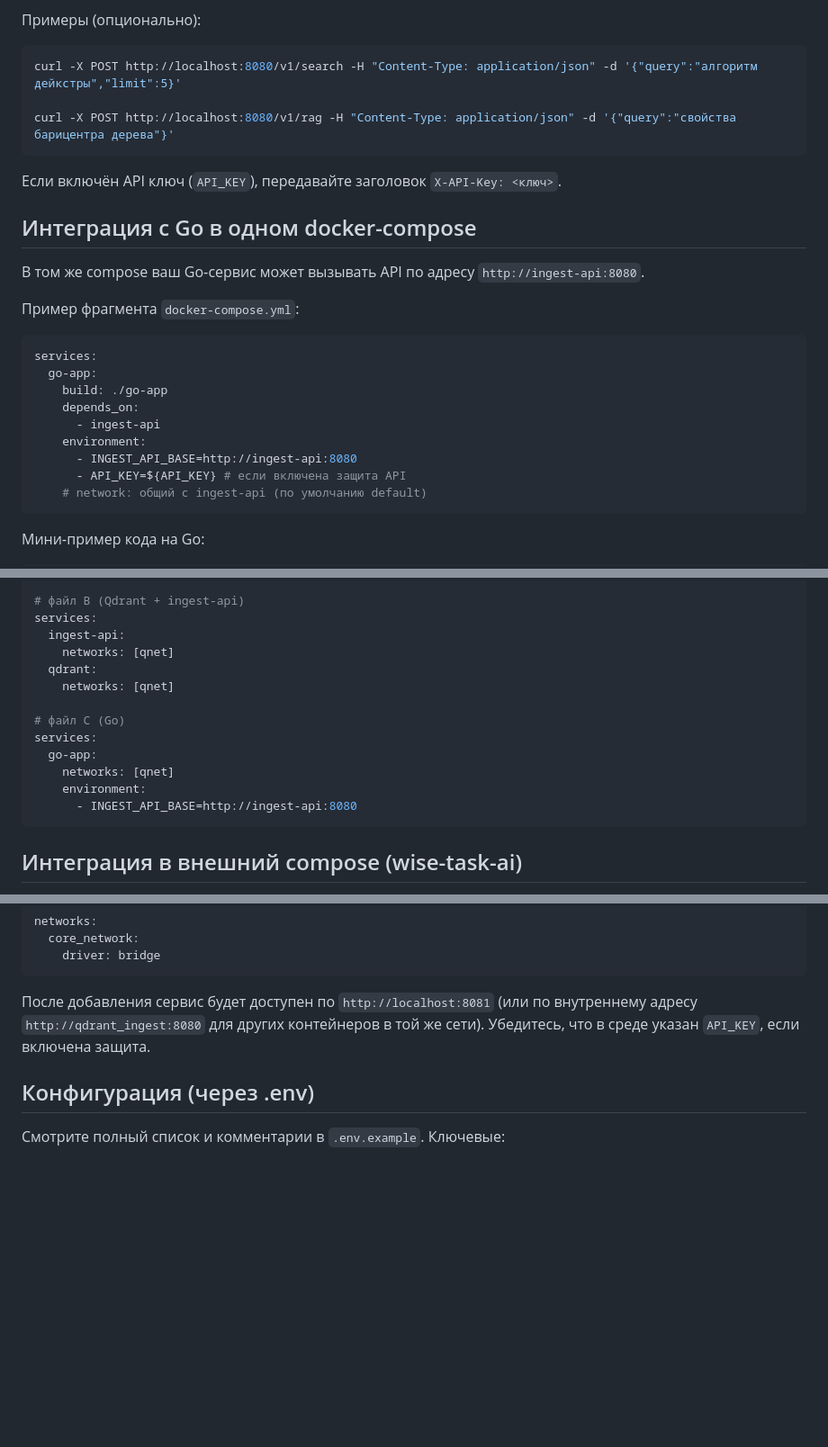
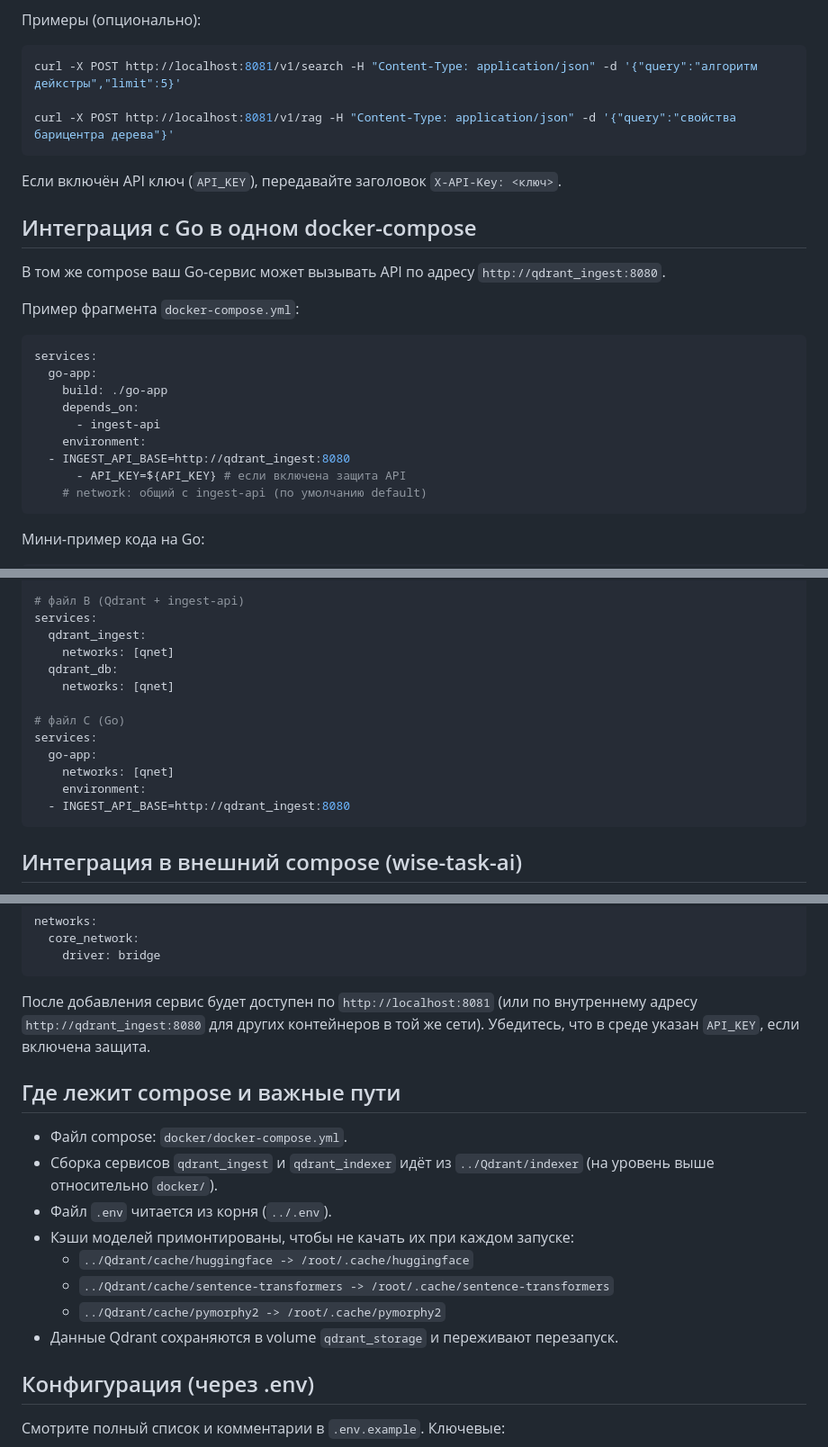
Before and after one commit to lazarevFedor/wise-task-ai, a Markdown page: README2.md, 3 parts joined by grey strips. Shown at 90% size. Drawn GitHub-style; blank space fills up the shorter version.

````diff
--- a/README2.md
+++ b/README2.md
@@ -56,15 +58,15 @@ Invoke-RestMethod http://localhost:8080/health
 
 Примеры (опционально):
 ```powershell
-curl -X POST http://localhost:8080/v1/search -H "Content-Type: application/json" -d '{"query":"алгоритм дейкстры","limit":5}'
+curl -X POST http://localhost:8081/v1/search -H "Content-Type: application/json" -d '{"query":"алгоритм дейкстры","limit":5}'
 
-curl -X POST http://localhost:8080/v1/rag -H "Content-Type: application/json" -d '{"query":"свойства барицентра дерева"}'
+curl -X POST http://localhost:8081/v1/rag -H "Content-Type: application/json" -d '{"query":"свойства барицентра дерева"}'
 ```
 
 Если включён API ключ (`API_KEY`), передавайте заголовок `X-API-Key: <ключ>`.
 
 ## Интеграция с Go в одном docker-compose
-В том же compose ваш Go‑сервис может вызывать API по адресу `http://ingest-api:8080`.
+В том же compose ваш Go‑сервис может вызывать API по адресу `http://qdrant_ingest:8080`.
 
 Пример фрагмента `docker-compose.yml`:
 ```yaml
@@ -74,7 +76,7 @@ services:
     depends_on:
       - ingest-api
     environment:
-      - INGEST_API_BASE=http://ingest-api:8080
+  - INGEST_API_BASE=http://qdrant_ingest:8080
       - API_KEY=${API_KEY} # если включена защита API
     # network: общий с ingest-api (по умолчанию default)
 ```
@@ -97,9 +99,9 @@ networks:
 
 # файл B (Qdrant + ingest-api)
 services:
-  ingest-api:
+  qdrant_ingest:
     networks: [qnet]
-  qdrant:
+  qdrant_db:
     networks: [qnet]
 
 # файл C (Go)
@@ -107,7 +109,7 @@ services:
   go-app:
     networks: [qnet]
     environment:
-      - INGEST_API_BASE=http://ingest-api:8080
+  - INGEST_API_BASE=http://qdrant_ingest:8080
 ```
 
 ## Интеграция в внешний compose (wise-task-ai)
@@ -147,6 +149,17 @@ networks:
 
 После добавления сервис будет доступен по `http://localhost:8081` (или по внутреннему адресу `http://qdrant_ingest:8080` для других контейнеров в той же сети). Убедитесь, что в среде указан `API_KEY`, если включена защита.
 
+## Где лежит compose и важные пути
+
+- Файл compose: `docker/docker-compose.yml`.
+- Сборка сервисов `qdrant_ingest` и `qdrant_indexer` идёт из `../Qdrant/indexer` (на уровень выше относительно `docker/`).
+- Файл `.env` читается из корня (`../.env`).
+- Кэши моделей примонтированы, чтобы не качать их при каждом запуске:
+  - `../Qdrant/cache/huggingface -> /root/.cache/huggingface`
+  - `../Qdrant/cache/sentence-transformers -> /root/.cache/sentence-transformers`
+  - `../Qdrant/cache/pymorphy2 -> /root/.cache/pymorphy2`
+- Данные Qdrant сохраняются в volume `qdrant_storage` и переживают перезапуск.
+
 ## Конфигурация (через .env)
 Смотрите полный список и комментарии в `.env.example`. Ключевые:
 - CHUNK_MIN_LEN / CHUNK_MAX_LEN / CHUNK_OVERLAP — размер и перекрытие чанков (для indexer). При изменении — переиндексация.
````
Also changed, not shown: other parts of README2.md (+18 -16 lines).
